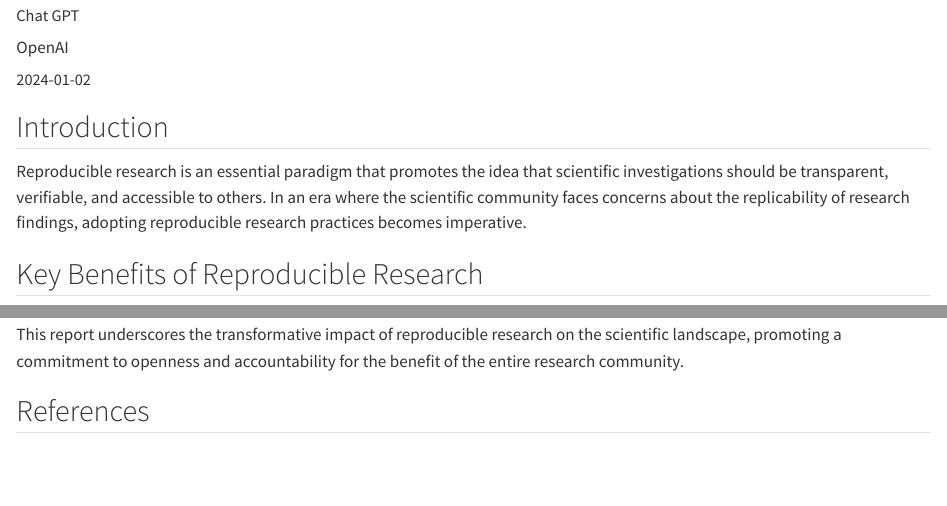
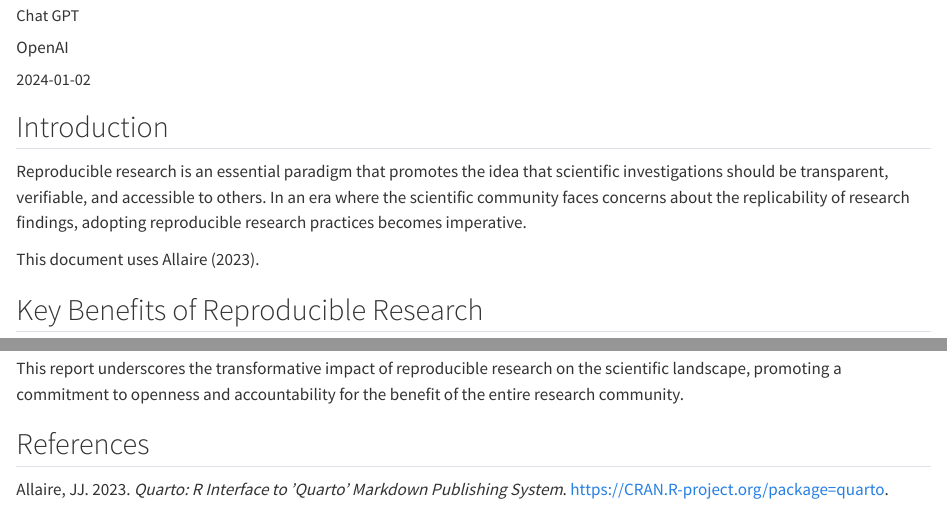
Before and after one commit to anuopensci/quarto-anu-report, a Quarto document (template.qmd): the page in a window 1100 px wide, from 340 px down, and a second part further down, joined at a grey line. Rendered offline with R 4.5, knitr and Pandoc in place of Quarto, with nearby package versions; drawn as R Markdown's standard HTML page in place of the format the file asks for.

Commit message:
template update

```diff
--- /dev/null
+++ b/ref.bib
@@ -0,0 +1,6 @@
+@Manual{quarto,
+    title = {quarto: R Interface to 'Quarto' Markdown Publishing System},
+    author = {JJ Allaire},
+    year = {2023},
+    note = {R package version 1.3},
+    url = {https://CRAN.R-project.org/package=quarto}}
--- a/template.qmd
+++ b/template.qmd
@@ -45,14 +45,18 @@ format:
   anu-report-pdf:
     hide-description: false
     hide-summary: false
+    keep-tex: true
     summary-title: "Executive Summary"
   anu-report-docx: default
+bibliography: ref.bib
 ---
 
 
 ## Introduction
 
 Reproducible research is an essential paradigm that promotes the idea that scientific investigations should be transparent, verifiable, and accessible to others. In an era where the scientific community faces concerns about the replicability of research findings, adopting reproducible research practices becomes imperative.
+
+This document uses @quarto.
 
 
 ## Key Benefits of Reproducible Research
```
Also changed, not shown: examples/template.pdf, template.tex (added), 2 other files.
